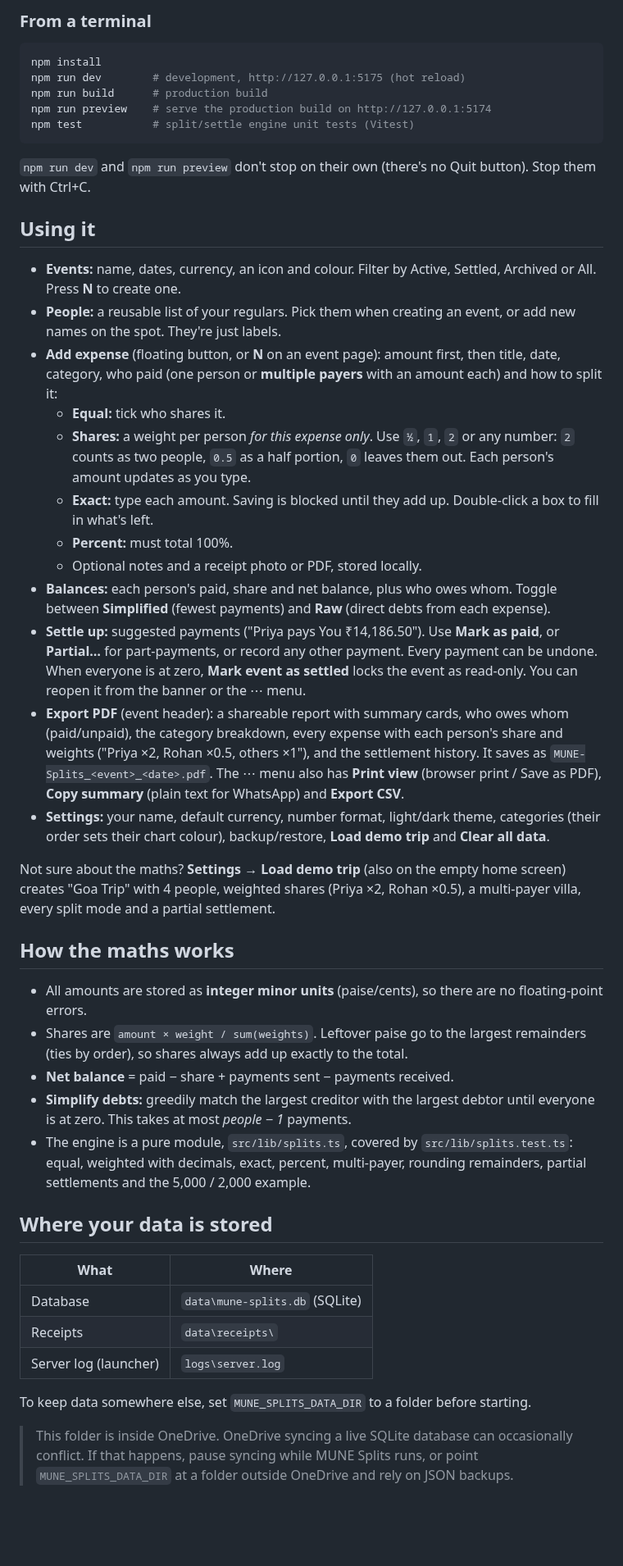
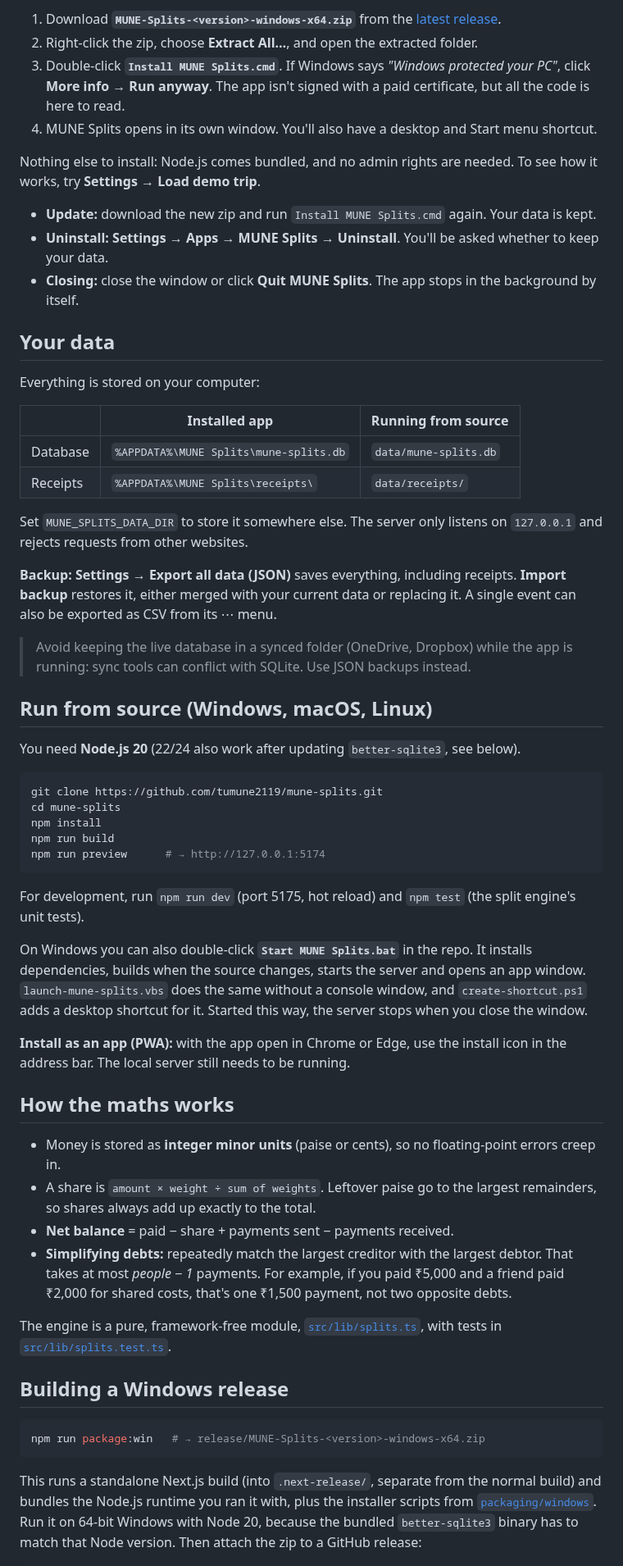
Before and after one commit to tumune2119/mune-splits, a Markdown page: README.md, the part around one of its changes. Shown at 82% size. Drawn GitHub-style; blank space fills up the shorter version.

````diff
--- a/README.md
+++ b/README.md
@@ -24,50 +41,63 @@ Everything stays on your computer. Data lives in a local SQLite file, the server
 
-### From a terminal
+1. Download **`MUNE-Splits-<version>-windows-x64.zip`** from the [latest release](https://github.com/tumune2119/mune-splits/releases/latest).
+2. Right-click the zip, choose **Extract All…**, and open the extracted folder.
+3. Double-click **`Install MUNE Splits.cmd`**.
+   If Windows says *"Windows protected your PC"*, click **More info → Run anyway**. The app isn't signed with a paid certificate, but all the code is here to read.
+4. MUNE Splits opens in its own window. You'll also have a desktop and Start menu shortcut.
+
+Nothing else to install: Node.js comes bundled, and no admin rights are needed. To see how it works, try **Settings → Load demo trip**.
+
+- **Update:** download the new zip and run `Install MUNE Splits.cmd` again. Your data is kept.
+- **Uninstall:** **Settings → Apps → MUNE Splits → Uninstall**. You'll be asked whether to keep your data.
+- **Closing:** close the window or click **Quit MUNE Splits**. The app stops in the background by itself.
+
+## Your data
+
+Everything is stored on your computer:
+
+| | Installed app | Running from source |
+| --- | --- | --- |
+| Database | `%APPDATA%\MUNE Splits\mune-splits.db` | `data/mune-splits.db` |
+| Receipts | `%APPDATA%\MUNE Splits\receipts\` | `data/receipts/` |
+
+Set `MUNE_SPLITS_DATA_DIR` to store it somewhere else. The server only listens on `127.0.0.1` and rejects requests from other websites.
+
+**Backup:** **Settings → Export all data (JSON)** saves everything, including receipts. **Import backup** restores it, either merged with your current data or replacing it. A single event can also be exported as CSV from its ⋯ menu.
+
+> Avoid keeping the live database in a synced folder (OneDrive, Dropbox) while the app is running: sync tools can conflict with SQLite. Use JSON backups instead.
+
+## Run from source (Windows, macOS, Linux)
+
+You need **Node.js 20** (22/24 also work after updating `better-sqlite3`, see below).
 
 ```bash
+git clone https://github.com/tumune2119/mune-splits.git
+cd mune-splits
 npm install
-npm run dev        # development, http://127.0.0.1:5175 (hot reload)
-npm run build      # production build
-npm run preview    # serve the production build on http://127.0.0.1:5174
-npm test           # split/settle engine unit tests (Vitest)
+npm run build
+npm run preview      # → http://127.0.0.1:5174
 ```
 
-`npm run dev` and `npm run preview` don't stop on their own (there's no Quit button). Stop them with Ctrl+C.
+For development, run `npm run dev` (port 5175, hot reload) and `npm test` (the split engine's unit tests).
 
-## Using it
+On Windows you can also double-click **`Start MUNE Splits.bat`** in the repo. It installs dependencies, builds when the source changes, starts the server and opens an app window. `launch-mune-splits.vbs` does the same without a console window, and `create-shortcut.ps1` adds a desktop shortcut for it. Started this way, the server stops when you close the window.
 
-- **Events:** name, dates, currency, an icon and colour. Filter by Active, Settled, Archived or All. Press **N** to create one.
-- **People:** a reusable list of your regulars. Pick them when creating an event, or add new names on the spot. They're just labels.
-- **Add expense** (floating button, or **N** on an event page): amount first, then title, date, category, who paid (one person or **multiple payers** with an amount each) and how to split it:
-  - **Equal:** tick who shares it.
-  - **Shares:** a weight per person *for this expense only*. Use `½`, `1`, `2` or any number: `2` counts as two people, `0.5` as a half portion, `0` leaves them out. Each person's amount updates as you type.
-  - **Exact:** type each amount. Saving is blocked until they add up. Double-click a box to fill in what's left.
-  - **Percent:** must total 100%.
-  - Optional notes and a receipt photo or PDF, stored locally.
-- **Balances:** each person's paid, share and net balance, plus who owes whom. Toggle between **Simplified** (fewest payments) and **Raw** (direct debts from each expense).
-- **Settle up:** suggested payments ("Priya pays You ₹14,186.50"). Use **Mark as paid**, or **Partial…** for part-payments, or record any other payment. Every payment can be undone. When everyone is at zero, **Mark event as settled** locks the event as read-only. You can reopen it from the banner or the ⋯ menu.
-- **Export PDF** (event header): a shareable report with summary cards, who owes whom (paid/unpaid), the category breakdown, every expense with each person's share and weights ("Priya ×2, Rohan ×0.5, others ×1"), and the settlement history. It saves as `MUNE-Splits_<event>_<date>.pdf`. The ⋯ menu also has **Print view** (browser print / Save as PDF), **Copy summary** (plain text for WhatsApp) and **Export CSV**.
-- **Settings:** your name, default currency, number format, light/dark theme, categories (their order sets their chart colour), backup/restore, **Load demo trip** and **Clear all data**.
-
-Not sure about the maths? **Settings → Load demo trip** (also on the empty home screen) creates "Goa Trip" with 4 people, weighted shares (Priya ×2, Rohan ×0.5), a multi-payer villa, every split mode and a partial settlement.
+**Install as an app (PWA):** with the app open in Chrome or Edge, use the install icon in the address bar. The local server still needs to be running.
 
 ## How the maths works
 
-- All amounts are stored as **integer minor units** (paise/cents), so there are no floating-point errors.
-- Shares are `amount × weight / sum(weights)`. Leftover paise go to the largest remainders (ties by order), so shares always add up exactly to the total.
+- Money is stored as **integer minor units** (paise or cents), so no floating-point errors creep in.
+- A share is `amount × weight ÷ sum of weights`. Leftover paise go to the largest remainders, so shares always add up exactly to the total.
 - **Net balance** = paid − share + payments sent − payments received.
-- **Simplify debts:** greedily match the largest creditor with the largest debtor until everyone is at zero. This takes at most *people − 1* payments.
-- The engine is a pure module, `src/lib/splits.ts`, covered by `src/lib/splits.test.ts`: equal, weighted with decimals, exact, percent, multi-payer, rounding remainders, partial settlements and the 5,000 / 2,000 example.
+- **Simplifying debts:** repeatedly match the largest creditor with the largest debtor. That takes at most *people − 1* payments. For example, if you paid ₹5,000 and a friend paid ₹2,000 for shared costs, that's one ₹1,500 payment, not two opposite debts.
 
-## Where your data is stored
+The engine is a pure, framework-free module, [`src/lib/splits.ts`](src/lib/splits.ts), with tests in [`src/lib/splits.test.ts`](src/lib/splits.test.ts).
 
-| What | Where |
-| --- | --- |
-| Database | `data\mune-splits.db` (SQLite) |
-| Receipts | `data\receipts\` |
-| Server log (launcher) | `logs\server.log` |
+## Building a Windows release
 
-To keep data somewhere else, set `MUNE_SPLITS_DATA_DIR` to a folder before starting.
+```bash
+npm run package:win   # → release/MUNE-Splits-<version>-windows-x64.zip
+```
 
-> This folder is inside OneDrive. OneDrive syncing a live SQLite database can occasionally conflict. If that happens, pause syncing while MUNE Splits runs, or point `MUNE_SPLITS_DATA_DIR` at a folder outside OneDrive and rely on JSON backups.
+This runs a standalone Next.js build (into `.next-release/`, separate from the normal build) and bundles the Node.js runtime you ran it with, plus the installer scripts from [`packaging/windows`](packaging/windows). Run it on 64-bit Windows with Node 20, because the bundled `better-sqlite3` binary has to match that Node version. Then attach the zip to a GitHub release:
 
````
Also changed, not shown: other parts of README.md (+55 -33 lines), docs/screenshots/light-mode.png (added), docs/screenshots/overview.png (added), docs/screenshots/settle-up.png (added), docs/screenshots/weighted-split.png (added), 14 other files.
